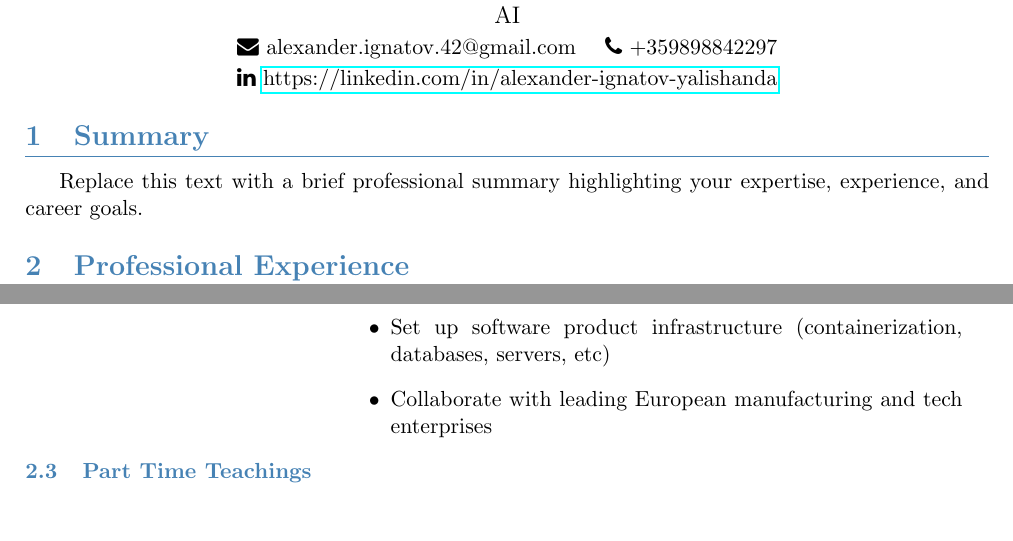
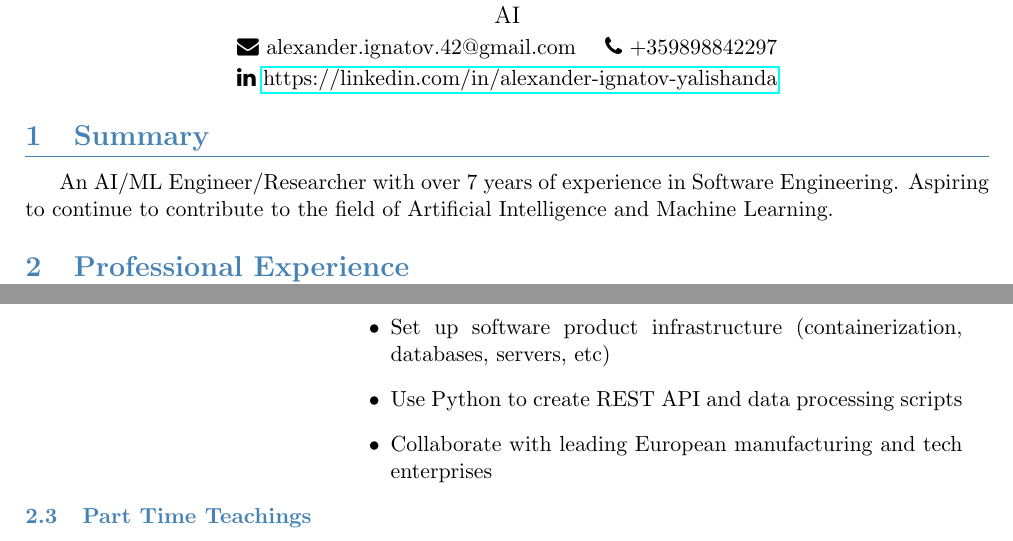
Before and after one commit to yalishanda42/yalishanda42.github.io, a LaTeX CV (cv.tex): two parts of pages 1 and 3 of 5, joined at a grey line, cut so that both start at the same text. Compiled offline with pdfLaTeX.

Commit message:
Update bio

```diff
--- a/cv.tex
+++ b/cv.tex
@@ -51,8 +51,8 @@
 
 
 \section{Summary}
-Replace this text with a brief professional summary highlighting your expertise, experience, and career goals.
-
+An AI/ML Engineer/Researcher with over 7 years of experience in Software Engineering.
+Aspiring to continue to contribute to the field of Artificial Intelligence and Machine Learning.
 
 \section{Professional Experience}
     \subsection{Full Time Positions}
@@ -123,6 +123,7 @@ Replace this text with a brief professional summary highlighting your expertise,
             \item Design and implement software components for a EU navy defense project (for government clients)
             \item Work with geospacial and OSINT data
             \item Set up software product infrastructure (containerization, databases, servers, etc)
+            \item Use Python to create REST API and data processing scripts
             \item Collaborate with leading European manufacturing and tech enterprises
         \end{itemize}
     }
```
